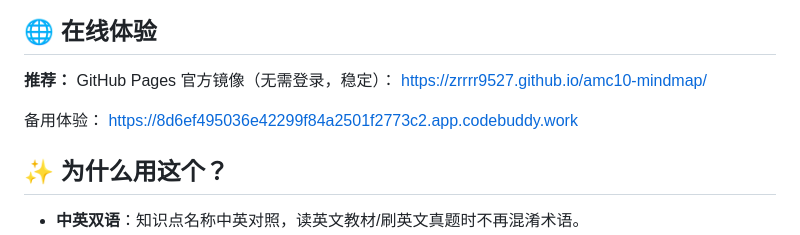
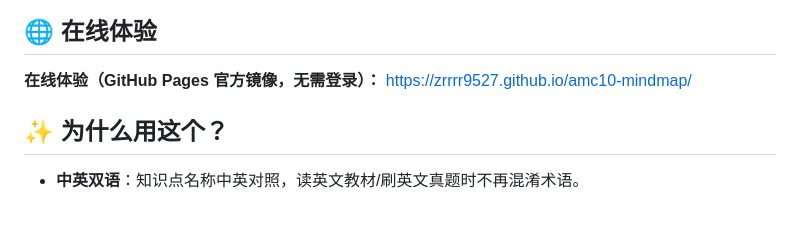
Before and after one commit to Zrrrr9527/amc10-mindmap, a Markdown page: README.md, the part around one of its changes. Drawn GitHub-style; blank space fills up the shorter version.

Commit message:
docs: remove private CloudStudio link from public README; keep GitHub Pages as public demo

```diff
--- a/README.md
+++ b/README.md
@@ -12,11 +11,8 @@
 
 ## 🌐 在线体验
 
-**推荐：** GitHub Pages 官方镜像（无需登录，稳定）：
+**在线体验（GitHub Pages 官方镜像，无需登录）：**
 https://zrrrr9527.github.io/amc10-mindmap/
-
-备用体验：
-https://8d6ef495036e42299f84a2501f2773c2.app.codebuddy.work
 
 ## ✨ 为什么用这个？
 
```
Also changed, not shown: other parts of README.md (+0 -1 lines).
